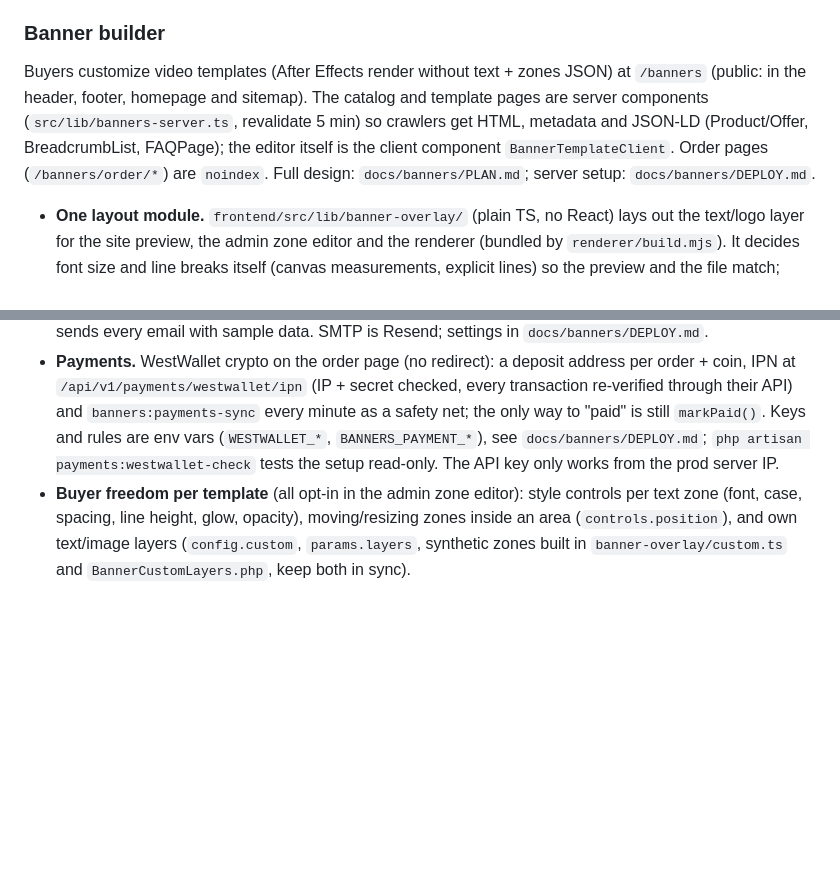
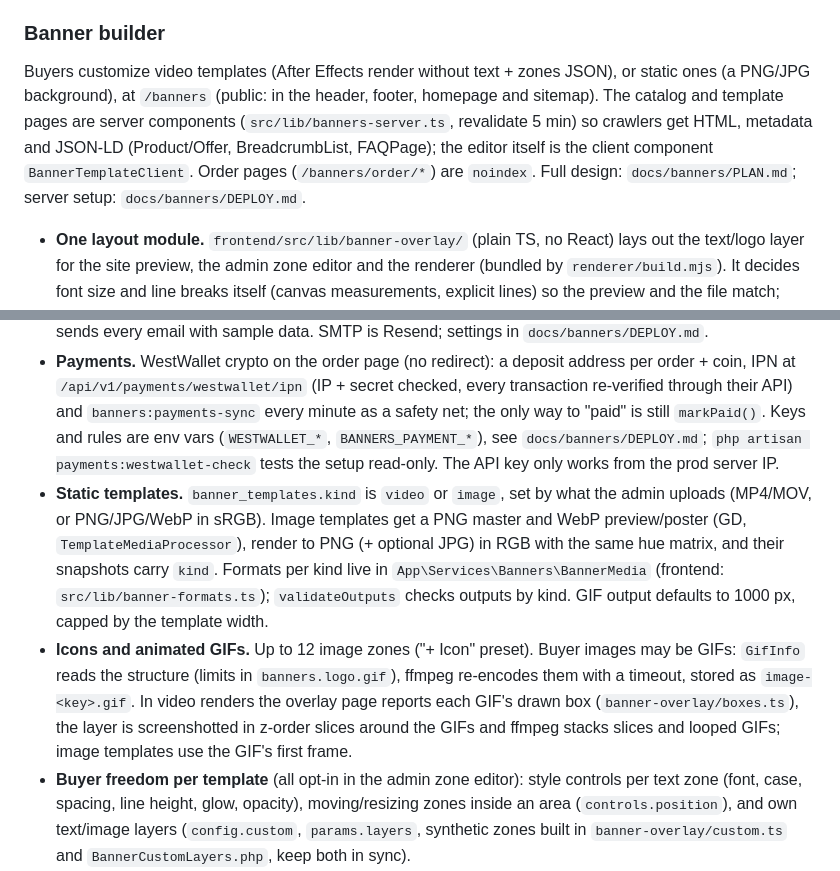
Before and after one commit to kanefrayzy/smuzzie, a Markdown page: CLAUDE.md, 2 parts joined by grey strips. GitHub-like rendering; blank space fills up the shorter version.

```diff
--- a/CLAUDE.md
+++ b/CLAUDE.md
@@ -98,7 +98,7 @@ Deploy without downtime:
 
 ### Banner builder
 
-Buyers customize video templates (After Effects render without text + zones JSON) at `/banners` (public: in the header, footer, homepage and sitemap). The catalog and template pages are server components (`src/lib/banners-server.ts`, revalidate 5 min) so crawlers get HTML, metadata and JSON-LD (Product/Offer, BreadcrumbList, FAQPage); the editor itself is the client component `BannerTemplateClient`. Order pages (`/banners/order/*`) are `noindex`. Full design: `docs/banners/PLAN.md`; server setup: `docs/banners/DEPLOY.md`.
+Buyers customize video templates (After Effects render without text + zones JSON), or static ones (a PNG/JPG background), at `/banners` (public: in the header, footer, homepage and sitemap). The catalog and template pages are server components (`src/lib/banners-server.ts`, revalidate 5 min) so crawlers get HTML, metadata and JSON-LD (Product/Offer, BreadcrumbList, FAQPage); the editor itself is the client component `BannerTemplateClient`. Order pages (`/banners/order/*`) are `noindex`. Full design: `docs/banners/PLAN.md`; server setup: `docs/banners/DEPLOY.md`.
 
 - **One layout module.** `frontend/src/lib/banner-overlay/` (plain TS, no React) lays out the text/logo layer for the site preview, the admin zone editor and the renderer (bundled by `renderer/build.mjs`). It decides font size and line breaks itself (canvas measurements, explicit lines) so the preview and the file match; never duplicate that logic. User data goes into the DOM only via `textContent`/style properties/`img.src`.
 - **Color.** The preview shifts the background with CSS `hue-rotate` on the `<video>`; the renderer applies the same matrix with ffmpeg `colorchannelmixer` (not the `hue` filter). Video outputs are bt709-tagged via `setparams` (ffmpeg takes color metadata from frames).
@@ -108,6 +108,8 @@ Buyers customize video templates (After Effects render without text + zones JSON
 - **Queue.** Banner jobs use their own `banners` database connection (`retry_after` 900) with one supervisor worker; the default `QUEUE_CONNECTION` stays `sync` (`OptimizePortfolioMedia` runs in-process anyway). After deploying, run `php artisan queue:restart`.
 - **Mail.** All site email goes through `App\Services\Mail\MailSender`: never throws (errors are logged), sends after the HTTP response (the global `SendMailAfterResponse` middleware flushes in `terminate()`) or, outside a request, right after the DB commit. No queued mail: the single banner worker is busy with renders. Who gets what is in `BannerNotifications` (order received / paid / ready, admin: paid, payment review, render failed) and `ContactNotifications`; each order email is sent once via an atomically claimed `*_notified_at` column. Never for test orders or `BANNERS_AUTO_APPROVE`. Mailables extend `App\Mail\SiteMail` (one layout `resources/views/mail/layout.blade.php`, text versions in `mail/text/`; HTML views use `{{ }}`, text views `{!! !!}`). `php artisan mail:preview [type] [--to=]` renders or sends every email with sample data. SMTP is Resend; settings in `docs/banners/DEPLOY.md`.
 - **Payments.** WestWallet crypto on the order page (no redirect): a deposit address per order + coin, IPN at `/api/v1/payments/westwallet/ipn` (IP + secret checked, every transaction re-verified through their API) and `banners:payments-sync` every minute as a safety net; the only way to "paid" is still `markPaid()`. Keys and rules are env vars (`WESTWALLET_*`, `BANNERS_PAYMENT_*`), see `docs/banners/DEPLOY.md`; `php artisan payments:westwallet-check` tests the setup read-only. The API key only works from the prod server IP.
+- **Static templates.** `banner_templates.kind` is `video` or `image`, set by what the admin uploads (MP4/MOV, or PNG/JPG/WebP in sRGB). Image templates get a PNG master and WebP preview/poster (GD, `TemplateMediaProcessor`), render to PNG (+ optional JPG) in RGB with the same hue matrix, and their snapshots carry `kind`. Formats per kind live in `App\Services\Banners\BannerMedia` (frontend: `src/lib/banner-formats.ts`); `validateOutputs` checks outputs by kind. GIF output defaults to 1000 px, capped by the template width.
+- **Icons and animated GIFs.** Up to 12 image zones ("+ Icon" preset). Buyer images may be GIFs: `GifInfo` reads the structure (limits in `banners.logo.gif`), ffmpeg re-encodes them with a timeout, stored as `image-<key>.gif`. In video renders the overlay page reports each GIF's drawn box (`banner-overlay/boxes.ts`), the layer is screenshotted in z-order slices around the GIFs and ffmpeg stacks slices and looped GIFs; image templates use the GIF's first frame.
 - **Buyer freedom per template** (all opt-in in the admin zone editor): style controls per text zone (font, case, spacing, line height, glow, opacity), moving/resizing zones inside an area (`controls.position`), and own text/image layers (`config.custom`, `params.layers`, synthetic zones built in `banner-overlay/custom.ts` and `BannerCustomLayers.php`, keep both in sync).
 
 ### Frontend layout
```
Also changed, not shown: docs/banners/DEPLOY.md (+26 -2 lines), docs/banners/PLAN.md (+1 -1 lines).
